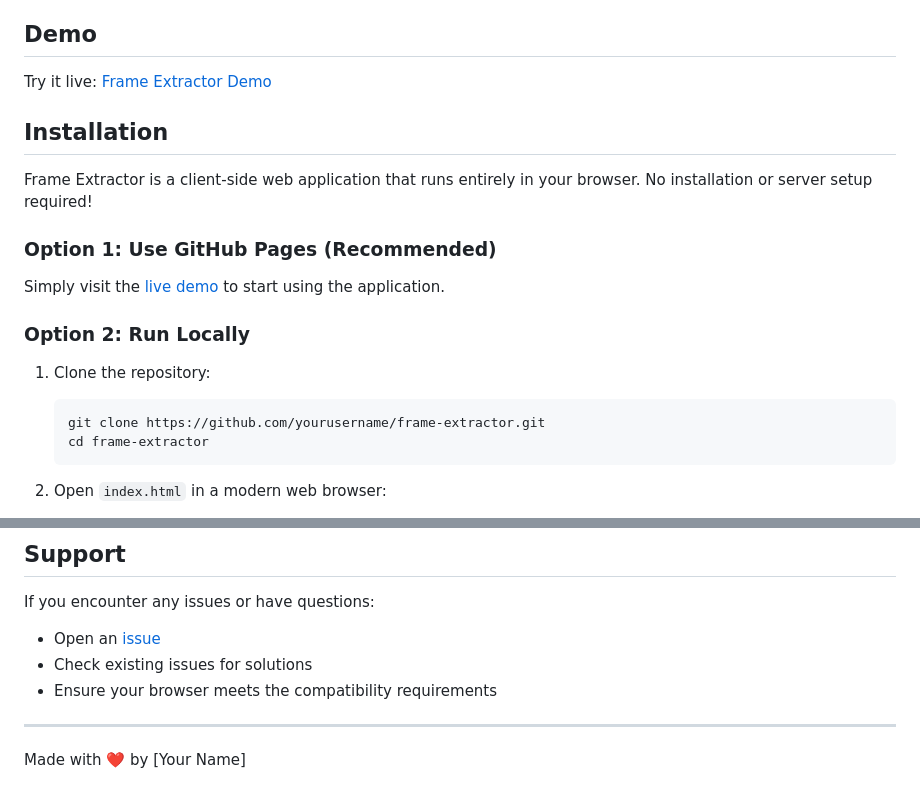
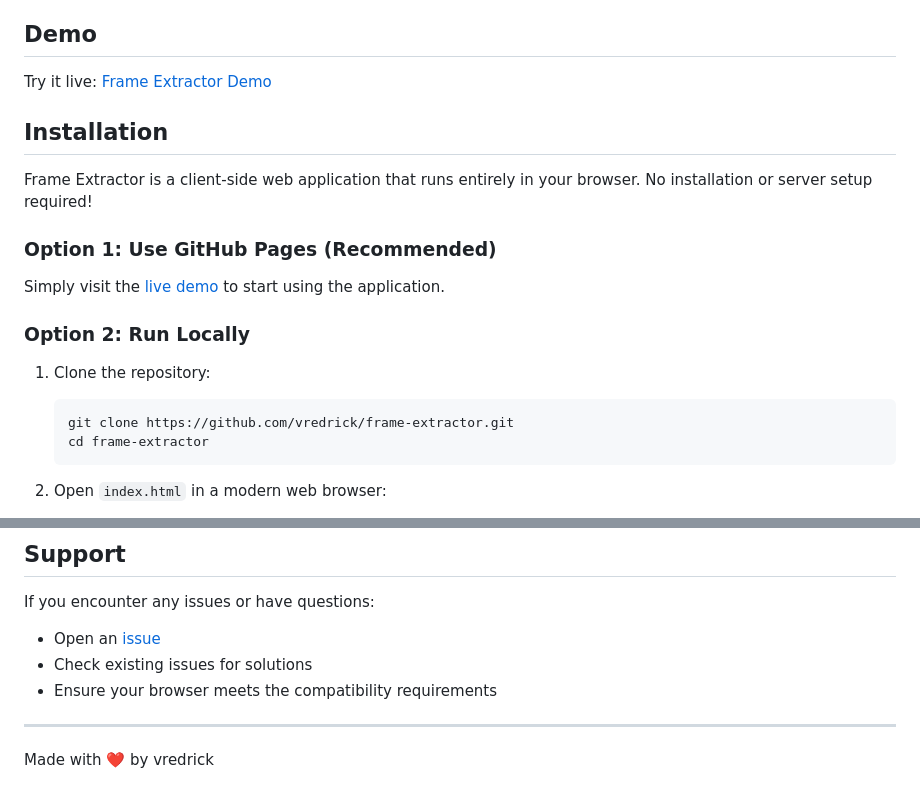
Before and after one commit to vredrick/frame-extractor, a Markdown page: README.md, 2 parts joined by grey strips. GitHub-like rendering.

Commit message:
Update README with correct GitHub username

````diff
--- a/README.md
+++ b/README.md
@@ -27,7 +27,7 @@ Simply visit the [live demo](https://yourusername.github.io/frame-extractor) to
 ### Option 2: Run Locally
 1. Clone the repository:
    ```bash
-   git clone https://github.com/yourusername/frame-extractor.git
+   git clone https://github.com/vredrick/frame-extractor.git
    cd frame-extractor
    ```
 
@@ -133,4 +133,4 @@ If you encounter any issues or have questions:
 
 ---
 
-Made with ❤️ by [Your Name]
+Made with ❤️ by vredrick
````
Also changed, not shown: other parts of README.md (+3 -3 lines).
